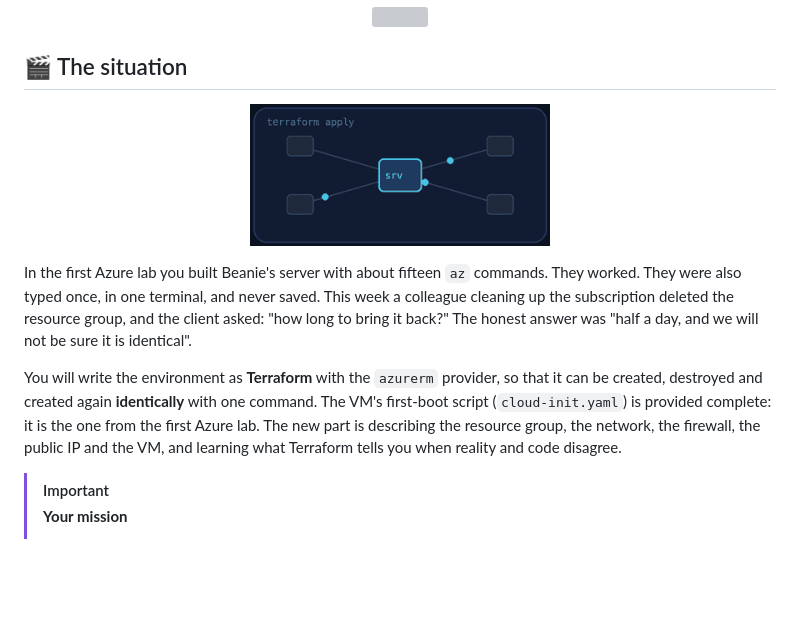
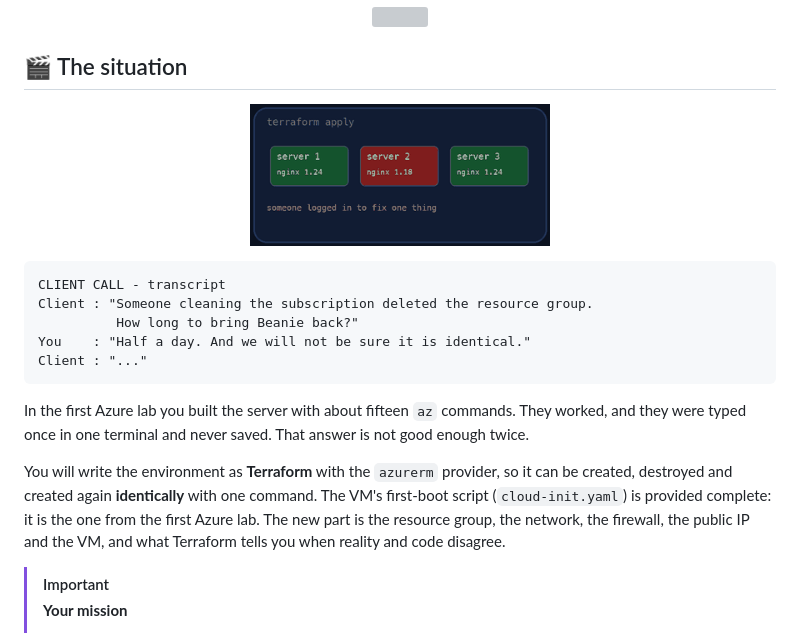
Before and after one commit to professordiogodev/devops-lab-azure-terraform-beanie, a Markdown page: README.md, the part around one of its changes. GitHub-like rendering; pictures changed too: assets/gifs/situation.gif; blank space fills up the shorter version; grey boxes are pictures that could not be loaded.

Commit message:
Lab: azure-terraform-beanie

````diff
--- a/README.md
+++ b/README.md
@@ -26,7 +26,15 @@
 
-In the first Azure lab you built Beanie's server with about fifteen `az` commands. They worked. They were also typed once, in one terminal, and never saved. This week a colleague cleaning up the subscription deleted the resource group, and the client asked: "how long to bring it back?" The honest answer was "half a day, and we will not be sure it is identical".
+```text
+CLIENT CALL - transcript
+Client : "Someone cleaning the subscription deleted the resource group.
+          How long to bring Beanie back?"
+You    : "Half a day. And we will not be sure it is identical."
+Client : "..."
+```
 
-You will write the environment as **Terraform** with the `azurerm` provider, so that it can be created, destroyed and created again **identically** with one command. The VM's first-boot script (`cloud-init.yaml`) is provided complete: it is the one from the first Azure lab. The new part is describing the resource group, the network, the firewall, the public IP and the VM, and learning what Terraform tells you when reality and code disagree.
+In the first Azure lab you built the server with about fifteen `az` commands. They worked, and they were typed once in one terminal and never saved. That answer is not good enough twice.
+
+You will write the environment as **Terraform** with the `azurerm` provider, so it can be created, destroyed and created again **identically** with one command. The VM's first-boot script (`cloud-init.yaml`) is provided complete: it is the one from the first Azure lab. The new part is the resource group, the network, the firewall, the public IP and the VM, and what Terraform tells you when reality and code disagree.
 
 > [!IMPORTANT]
 > **Your mission**
````
Also changed, not shown: other parts of README.md (+1 -1 lines), LAB.md (+10 -2 lines), 2 other files.
